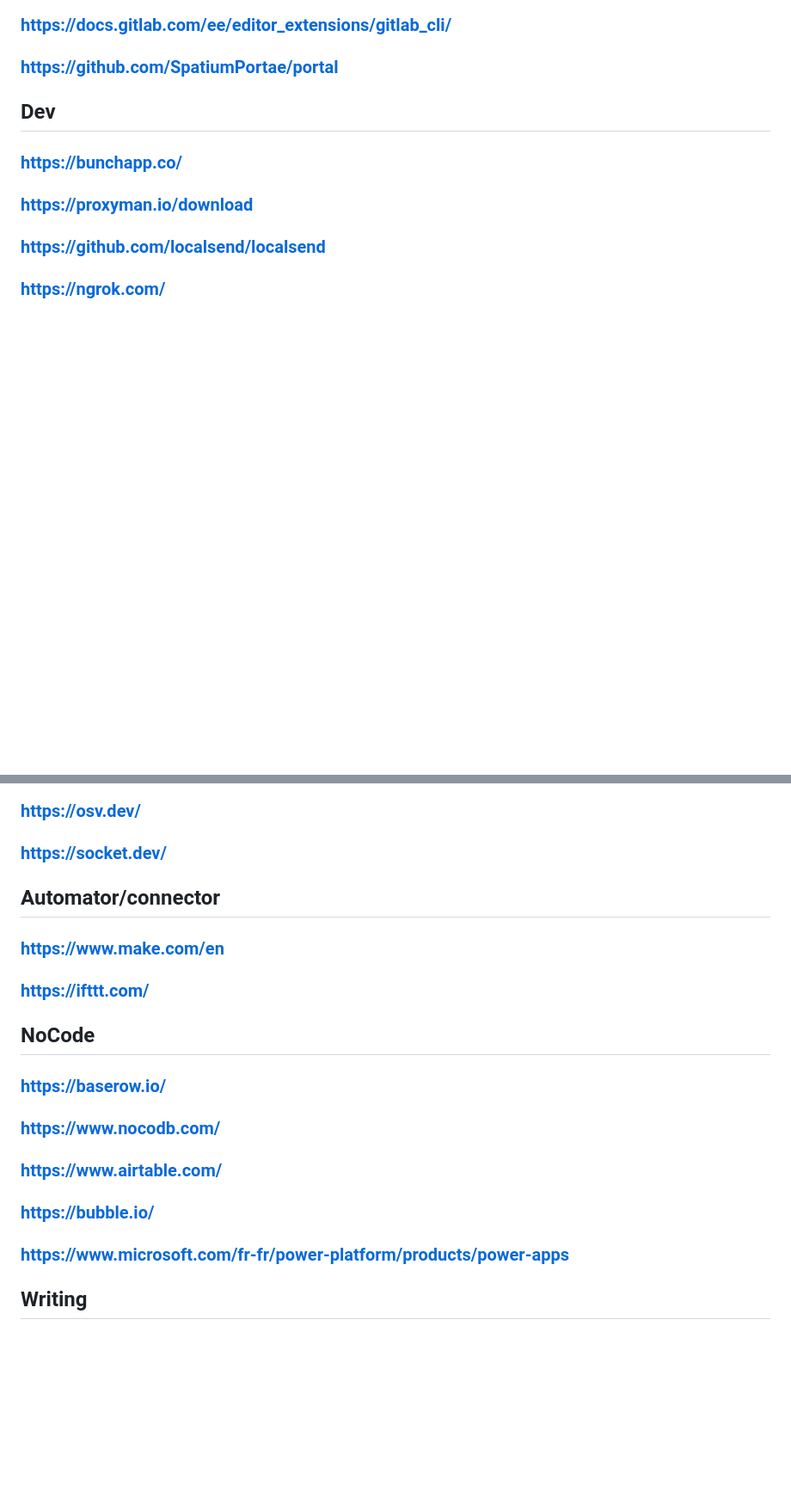
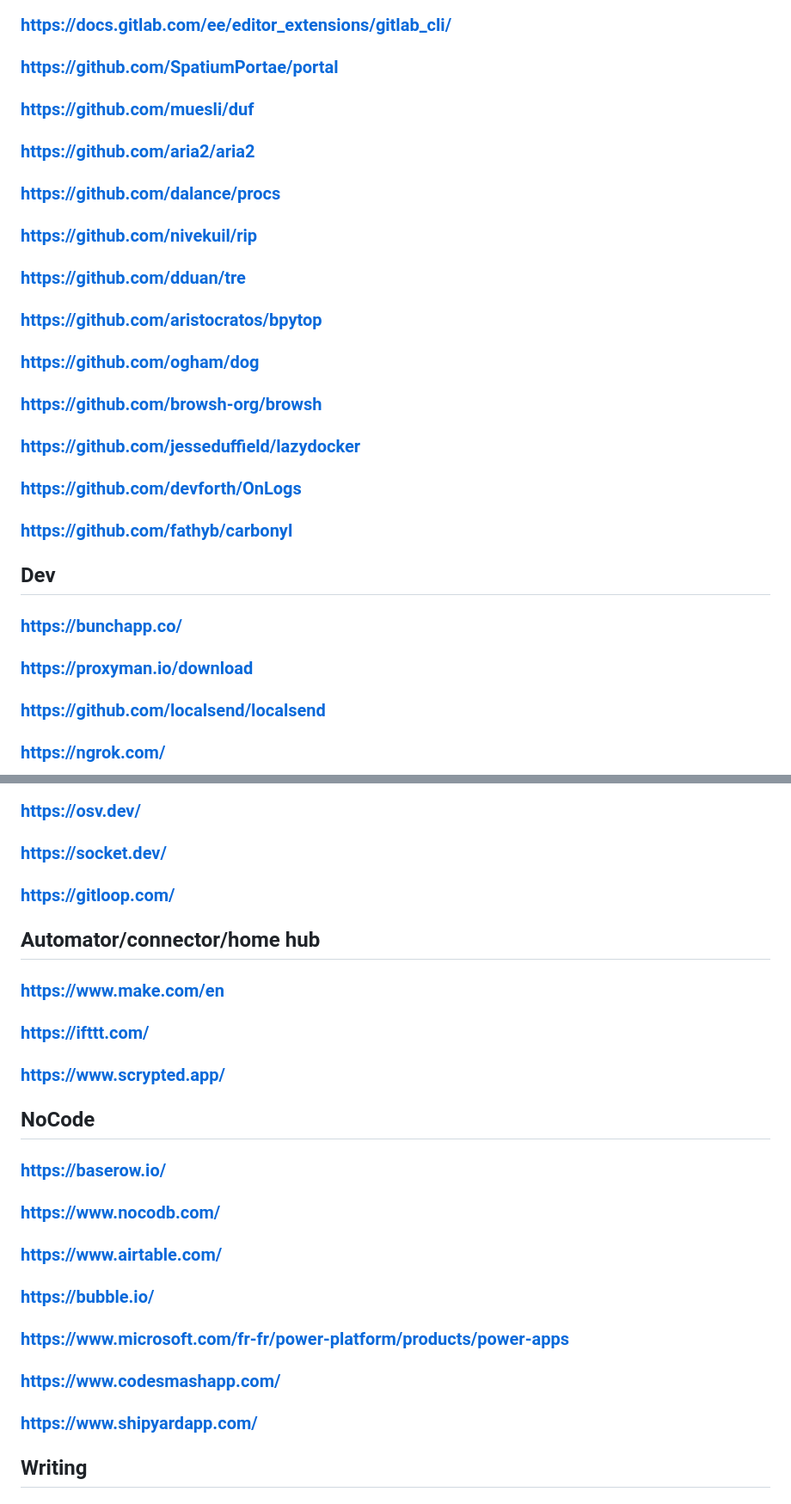
Before and after one commit to gbrah/dev-bookmark, a Markdown page: calendar.md, 2 parts joined by grey strips. Shown at 86% size. Rendered like a GitHub page; blank space fills up the shorter version.

Commit message:
workflow

```diff
--- a/calendar.md
+++ b/calendar.md
@@ -111,6 +116,17 @@ markmap:
 ### https://argbash.dev/
 ### https://docs.gitlab.com/ee/editor_extensions/gitlab_cli/
 ### https://github.com/SpatiumPortae/portal
+### https://github.com/muesli/duf
+### https://github.com/aria2/aria2
+### https://github.com/dalance/procs
+### https://github.com/nivekuil/rip
+### https://github.com/dduan/tre
+### https://github.com/aristocratos/bpytop
+### https://github.com/ogham/dog
+### https://github.com/browsh-org/browsh
+### https://github.com/jesseduffield/lazydocker
+### https://github.com/devforth/OnLogs
+### https://github.com/fathyb/carbonyl
 
 ## Dev
 ### https://bunchapp.co/
@@ -146,10 +162,12 @@ markmap:
 ### https://digma.ai/
 ### https://osv.dev/
 ### https://socket.dev/
+### https://gitloop.com/
 
-## Automator/connector
+## Automator/connector/home hub
 ### https://www.make.com/en
 ### https://ifttt.com/
+### https://www.scrypted.app/
 
 ## NoCode
 ### https://baserow.io/
@@ -157,6 +175,8 @@ markmap:
 ### https://www.airtable.com/
 ### https://bubble.io/
 ### https://www.microsoft.com/fr-fr/power-platform/products/power-apps
+### https://www.codesmashapp.com/
+### https://www.shipyardapp.com/
 
 ## Writing
 ### https://vuepress.vuejs.org/
```
Also changed, not shown: other parts of calendar.md (+5 -0 lines).
